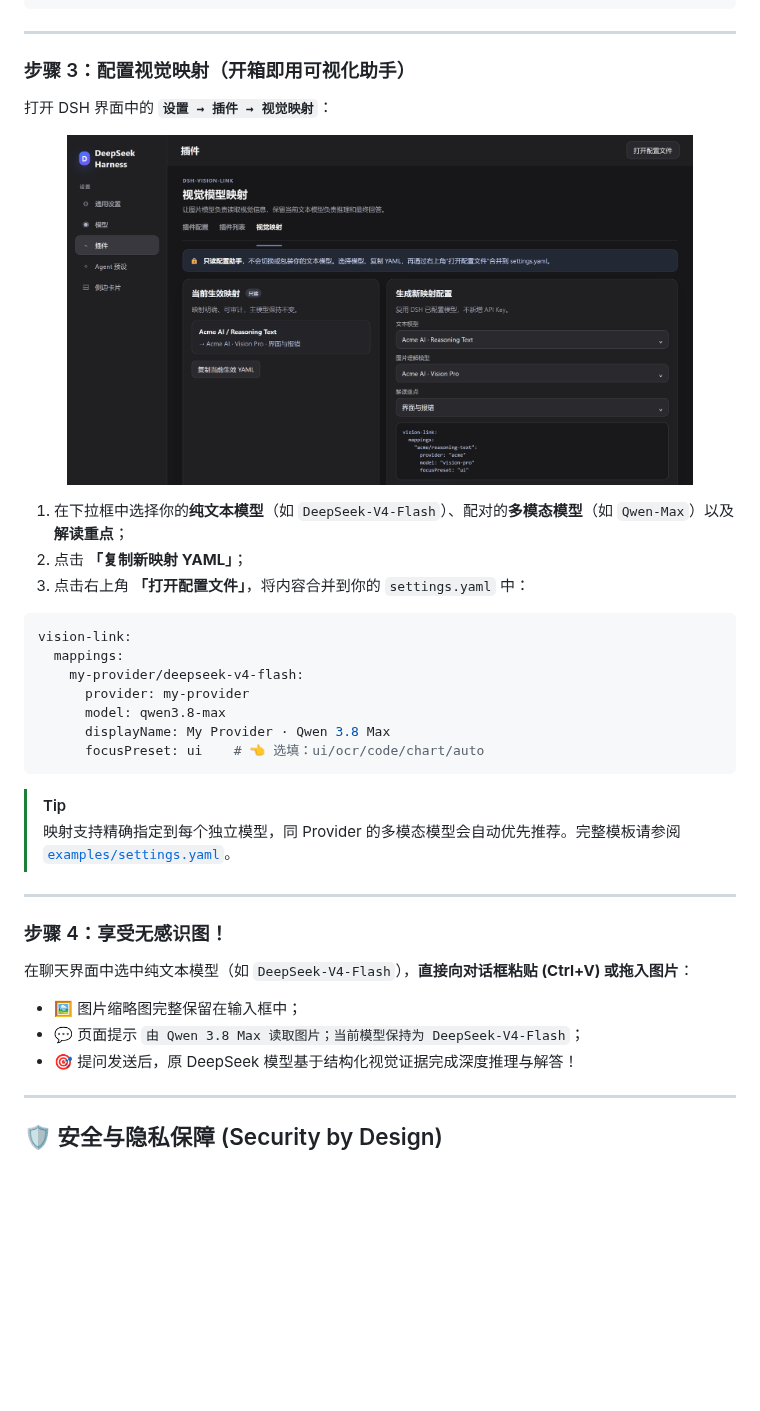
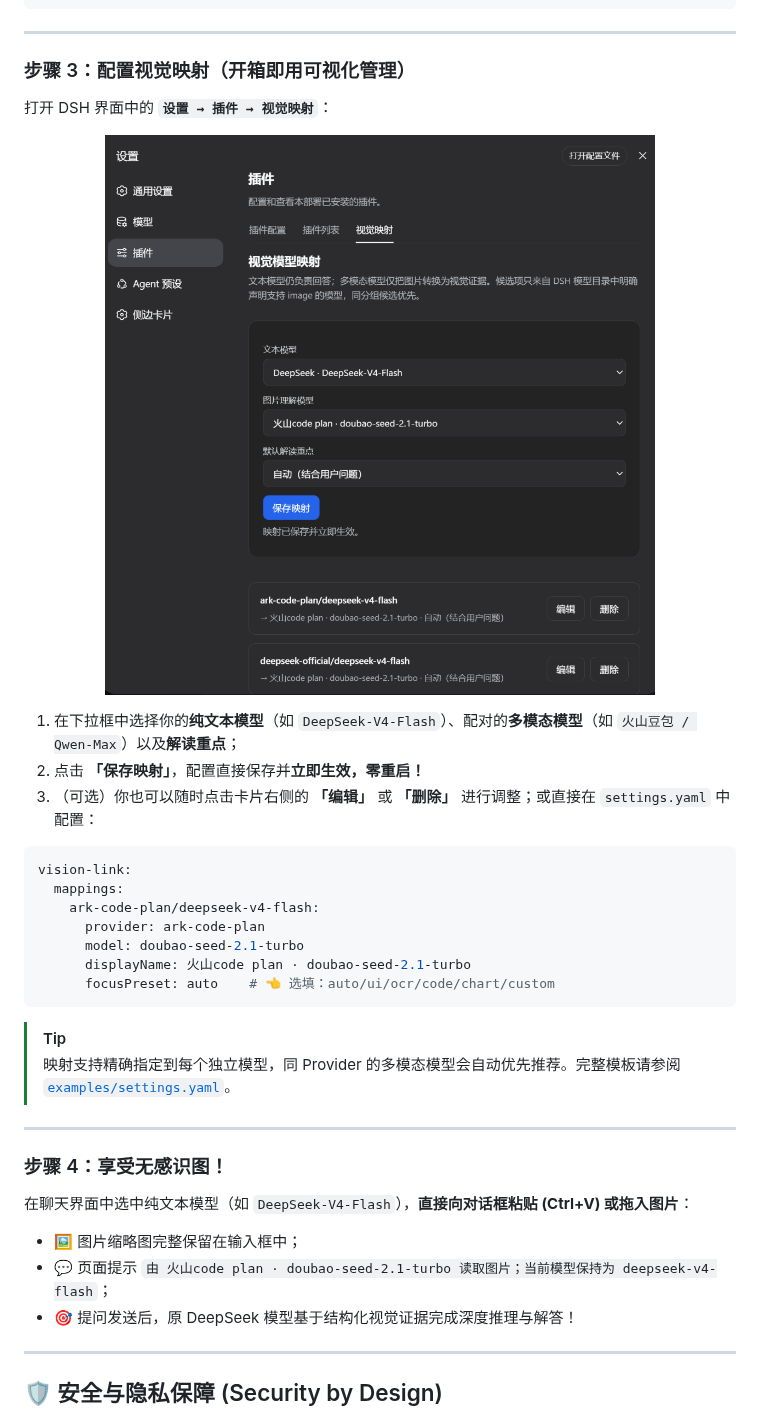
Before and after one commit to sprainJinyu/dsh-vision-link, a Markdown page: README.zh-CN.md, the part around one of its changes. Drawn GitHub-style; pictures changed too: docs/assets/vision-mapping.png; blank space fills up the shorter version.

````diff
--- a/README.zh-CN.md
+++ b/README.zh-CN.md
@@ -130,7 +130,7 @@ llm-pi-ai:
 
 ---
 
-### 步骤 3：配置视觉映射（开箱即用可视化助手）
+### 步骤 3：配置视觉映射（开箱即用可视化管理）
 
 打开 DSH 界面中的 **`设置 → 插件 → 视觉映射`**：
 
@@ -139,17 +139,17 @@ llm-pi-ai:
 </p>
 
-1. 在下拉框中选择你的**纯文本模型**（如 `DeepSeek-V4-Flash`）、配对的**多模态模型**（如 `Qwen-Max`）以及**解读重点**；
-2. 点击 **「复制新映射 YAML」**；
-3. 点击右上角 **「打开配置文件」**，将内容合并到你的 `settings.yaml` 中：
+1. 在下拉框中选择你的**纯文本模型**（如 `DeepSeek-V4-Flash`）、配对的**多模态模型**（如 `火山豆包 / Qwen-Max`）以及**解读重点**；
+2. 点击 **「保存映射」**，配置直接保存并**立即生效，零重启！**
+3. （可选）你也可以随时点击卡片右侧的 **「编辑」** 或 **「删除」** 进行调整；或直接在 `settings.yaml` 中配置：
 
 ```yaml
 vision-link:
   mappings:
-    my-provider/deepseek-v4-flash:
-      provider: my-provider
-      model: qwen3.8-max
-      displayName: My Provider · Qwen 3.8 Max
-      focusPreset: ui    # 👈 选填：ui/ocr/code/chart/auto
+    ark-code-plan/deepseek-v4-flash:
+      provider: ark-code-plan
+      model: doubao-seed-2.1-turbo
+      displayName: 火山code plan · doubao-seed-2.1-turbo
+      focusPreset: auto    # 👈 选填：auto/ui/ocr/code/chart/custom
 ```
 
 > [!TIP]
@@ -162,7 +162,7 @@ vision-link:
 在聊天界面中选中纯文本模型（如 `DeepSeek-V4-Flash`），**直接向对话框粘贴 (Ctrl+V) 或拖入图片**：
 
 * 🖼️ 图片缩略图完整保留在输入框中；
-* 💬 页面提示 `由 Qwen 3.8 Max 读取图片；当前模型保持为 DeepSeek-V4-Flash`；
+* 💬 页面提示 `由 火山code plan · doubao-seed-2.1-turbo 读取图片；当前模型保持为 deepseek-v4-flash`；
 * 🎯 提问发送后，原 DeepSeek 模型基于结构化视觉证据完成深度推理与解答！
 
 ---
````
Also changed, not shown: other parts of README.zh-CN.md (+1 -1 lines), README.md (+11 -11 lines), docs/assets/route-preserving-chat.png.
